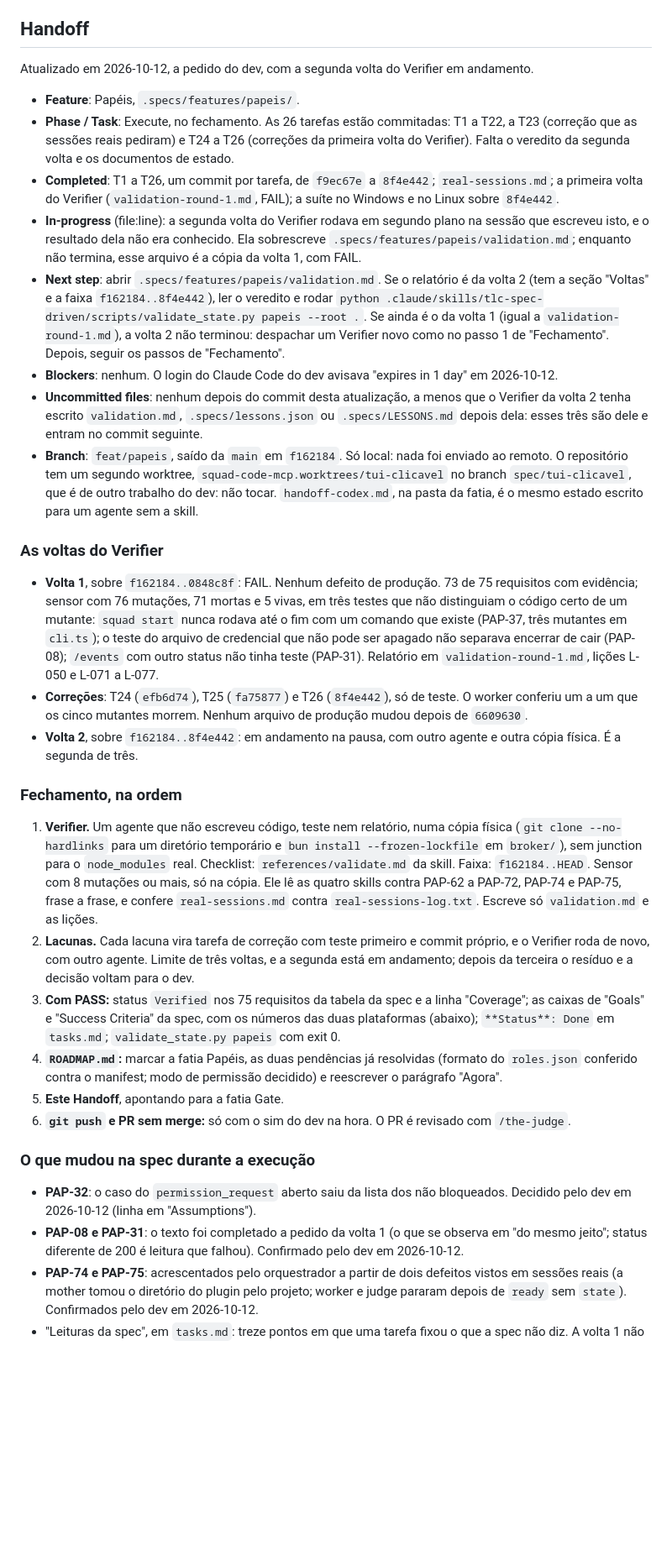
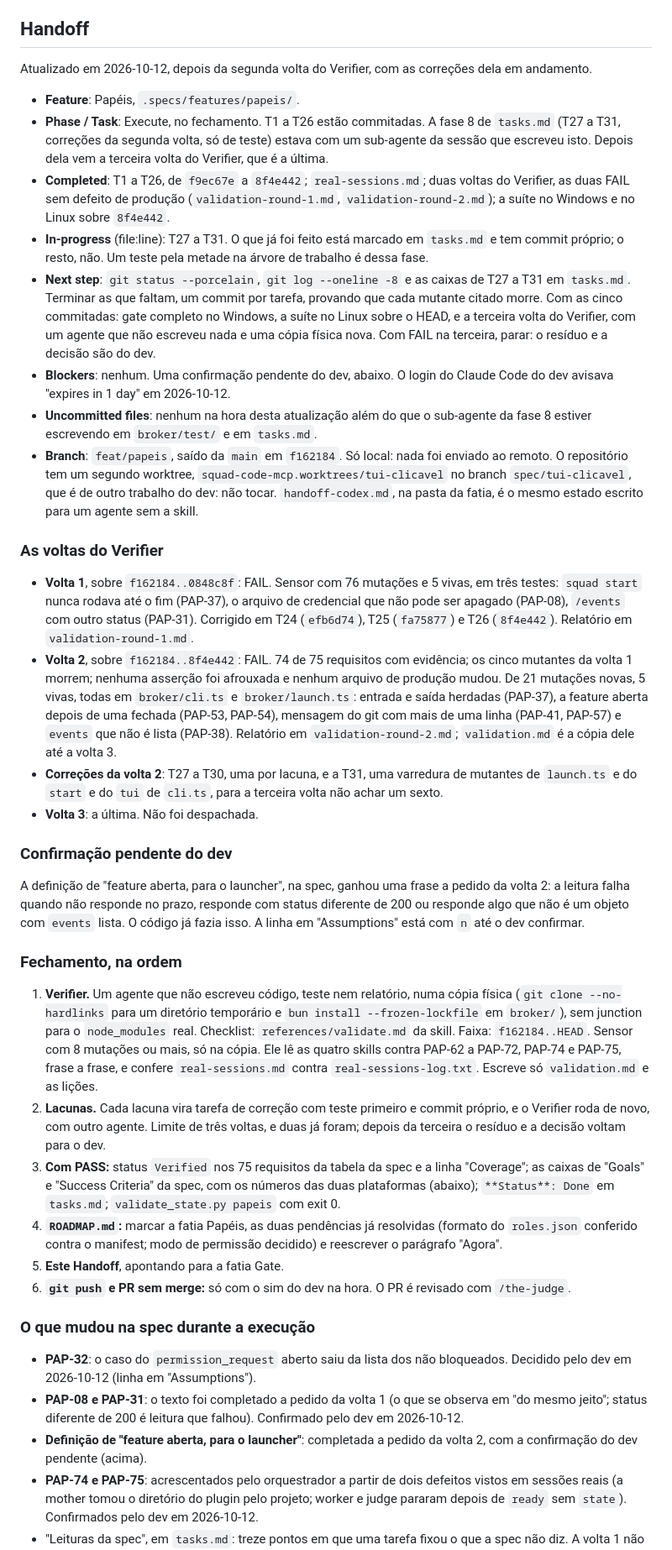
Before and after one commit to sh4wty1/squad-code-mcp, a Markdown page: .specs/STATE.md, the part around the change. Shown at 84% size. Drawn GitHub-style; blank space fills up the shorter version.

Commit message:
bring the handoff and the brief to the state after the second verification round, with its fixes under way and the third round as the last one
Co-Authored-By: Claude Opus 5.5 <noreply@anthropic.com>

```diff
--- a/.specs/STATE.md
+++ b/.specs/STATE.md
@@ -166,27 +166,32 @@ Só decisões novas. O que já está em `docs/adr/` não se repete aqui.
 
 ## Handoff
 
-Atualizado em 2026-10-12, a pedido do dev, com a segunda volta do Verifier em andamento.
+Atualizado em 2026-10-12, depois da segunda volta do Verifier, com as correções dela em andamento.
 
 - **Feature**: Papéis, `.specs/features/papeis/`.
-- **Phase / Task**: Execute, no fechamento. As 26 tarefas estão commitadas: T1 a T22, a T23 (correção que as sessões reais pediram) e T24 a T26 (correções da primeira volta do Verifier). Falta o veredito da segunda volta e os documentos de estado.
-- **Completed**: T1 a T26, um commit por tarefa, de `f9ec67e` a `8f4e442`; `real-sessions.md`; a primeira volta do Verifier (`validation-round-1.md`, FAIL); a suíte no Windows e no Linux sobre `8f4e442`.
-- **In-progress** (file:line): a segunda volta do Verifier rodava em segundo plano na sessão que escreveu isto, e o resultado dela não era conhecido. Ela sobrescreve `.specs/features/papeis/validation.md`; enquanto não termina, esse arquivo é a cópia da volta 1, com FAIL.
-- **Next step**: abrir `.specs/features/papeis/validation.md`. Se o relatório é da volta 2 (tem a seção "Voltas" e a faixa `f162184..8f4e442`), ler o veredito e rodar `python .claude/skills/tlc-spec-driven/scripts/validate_state.py papeis --root .`. Se ainda é o da volta 1 (igual a `validation-round-1.md`), a volta 2 não terminou: despachar um Verifier novo como no passo 1 de "Fechamento". Depois, seguir os passos de "Fechamento".
-- **Blockers**: nenhum. O login do Claude Code do dev avisava "expires in 1 day" em 2026-10-12.
-- **Uncommitted files**: nenhum depois do commit desta atualização, a menos que o Verifier da volta 2 tenha escrito `validation.md`, `.specs/lessons.json` ou `.specs/LESSONS.md` depois dela: esses três são dele e entram no commit seguinte.
+- **Phase / Task**: Execute, no fechamento. T1 a T26 estão commitadas. A fase 8 de `tasks.md` (T27 a T31, correções da segunda volta, só de teste) estava com um sub-agente da sessão que escreveu isto. Depois dela vem a terceira volta do Verifier, que é a última.
+- **Completed**: T1 a T26, de `f9ec67e` a `8f4e442`; `real-sessions.md`; duas voltas do Verifier, as duas FAIL sem defeito de produção (`validation-round-1.md`, `validation-round-2.md`); a suíte no Windows e no Linux sobre `8f4e442`.
+- **In-progress** (file:line): T27 a T31. O que já foi feito está marcado em `tasks.md` e tem commit próprio; o resto, não. Um teste pela metade na árvore de trabalho é dessa fase.
+- **Next step**: `git status --porcelain`, `git log --oneline -8` e as caixas de T27 a T31 em `tasks.md`. Terminar as que faltam, um commit por tarefa, provando que cada mutante citado morre. Com as cinco commitadas: gate completo no Windows, a suíte no Linux sobre o HEAD, e a terceira volta do Verifier, com um agente que não escreveu nada e uma cópia física nova. Com FAIL na terceira, parar: o resíduo e a decisão são do dev.
+- **Blockers**: nenhum. Uma confirmação pendente do dev, abaixo. O login do Claude Code do dev avisava "expires in 1 day" em 2026-10-12.
+- **Uncommitted files**: nenhum na hora desta atualização além do que o sub-agente da fase 8 estiver escrevendo em `broker/test/` e em `tasks.md`.
 - **Branch**: `feat/papeis`, saído da `main` em `f162184`. Só local: nada foi enviado ao remoto. O repositório tem um segundo worktree, `squad-code-mcp.worktrees/tui-clicavel` no branch `spec/tui-clicavel`, que é de outro trabalho do dev: não tocar. `handoff-codex.md`, na pasta da fatia, é o mesmo estado escrito para um agente sem a skill.
 
 ### As voltas do Verifier
 
-- **Volta 1**, sobre `f162184..0848c8f`: FAIL. Nenhum defeito de produção. 73 de 75 requisitos com evidência; sensor com 76 mutações, 71 mortas e 5 vivas, em três testes que não distinguiam o código certo de um mutante: `squad start` nunca rodava até o fim com um comando que existe (PAP-37, três mutantes em `cli.ts`); o teste do arquivo de credencial que não pode ser apagado não separava encerrar de cair (PAP-08); `/events` com outro status não tinha teste (PAP-31). Relatório em `validation-round-1.md`, lições L-050 e L-071 a L-077.
-- **Correções**: T24 (`efb6d74`), T25 (`fa75877`) e T26 (`8f4e442`), só de teste. O worker conferiu um a um que os cinco mutantes morrem. Nenhum arquivo de produção mudou depois de `6609630`.
-- **Volta 2**, sobre `f162184..8f4e442`: em andamento na pausa, com outro agente e outra cópia física. É a segunda de três.
+- **Volta 1**, sobre `f162184..0848c8f`: FAIL. Sensor com 76 mutações e 5 vivas, em três testes: `squad start` nunca rodava até o fim (PAP-37), o arquivo de credencial que não pode ser apagado (PAP-08), `/events` com outro status (PAP-31). Corrigido em T24 (`efb6d74`), T25 (`fa75877`) e T26 (`8f4e442`). Relatório em `validation-round-1.md`.
+- **Volta 2**, sobre `f162184..8f4e442`: FAIL. 74 de 75 requisitos com evidência; os cinco mutantes da volta 1 morrem; nenhuma asserção foi afrouxada e nenhum arquivo de produção mudou. De 21 mutações novas, 5 vivas, todas em `broker/cli.ts` e `broker/launch.ts`: entrada e saída herdadas (PAP-37), a feature aberta depois de uma fechada (PAP-53, PAP-54), mensagem do git com mais de uma linha (PAP-41, PAP-57) e `events` que não é lista (PAP-38). Relatório em `validation-round-2.md`; `validation.md` é a cópia dele até a volta 3.
+- **Correções da volta 2**: T27 a T30, uma por lacuna, e a T31, uma varredura de mutantes de `launch.ts` e do `start` e do `tui` de `cli.ts`, para a terceira volta não achar um sexto.
+- **Volta 3**: a última. Não foi despachada.
+
+### Confirmação pendente do dev
+
+A definição de "feature aberta, para o launcher", na spec, ganhou uma frase a pedido da volta 2: a leitura falha quando não responde no prazo, responde com status diferente de 200 ou responde algo que não é um objeto com `events` lista. O código já fazia isso. A linha em "Assumptions" está com `n` até o dev confirmar.
 
 ### Fechamento, na ordem
 
 1. **Verifier.** Um agente que não escreveu código, teste nem relatório, numa cópia física (`git clone --no-hardlinks` para um diretório temporário e `bun install --frozen-lockfile` em `broker/`), sem junction para o `node_modules` real. Checklist: `references/validate.md` da skill. Faixa: `f162184..HEAD`. Sensor com 8 mutações ou mais, só na cópia. Ele lê as quatro skills contra PAP-62 a PAP-72, PAP-74 e PAP-75, frase a frase, e confere `real-sessions.md` contra `real-sessions-log.txt`. Escreve só `validation.md` e as lições.
-2. **Lacunas.** Cada lacuna vira tarefa de correção com teste primeiro e commit próprio, e o Verifier roda de novo, com outro agente. Limite de três voltas, e a segunda está em andamento; depois da terceira o resíduo e a decisão voltam para o dev.
+2. **Lacunas.** Cada lacuna vira tarefa de correção com teste primeiro e commit próprio, e o Verifier roda de novo, com outro agente. Limite de três voltas, e duas já foram; depois da terceira o resíduo e a decisão voltam para o dev.
 3. **Com PASS:** status `Verified` nos 75 requisitos da tabela da spec e a linha "Coverage"; as caixas de "Goals" e "Success Criteria" da spec, com os números das duas plataformas (abaixo); `**Status**: Done` em `tasks.md`; `validate_state.py papeis` com exit 0.
 4. **`ROADMAP.md`:** marcar a fatia Papéis, as duas pendências já resolvidas (formato do `roles.json` conferido contra o manifest; modo de permissão decidido) e reescrever o parágrafo "Agora".
 5. **Este Handoff**, apontando para a fatia Gate.
@@ -196,6 +201,7 @@ Atualizado em 2026-10-12, a pedido do dev, com a segunda volta do Verifier em an
 
 - **PAP-32**: o caso do `permission_request` aberto saiu da lista dos não bloqueados. Decidido pelo dev em 2026-10-12 (linha em "Assumptions").
 - **PAP-08 e PAP-31**: o texto foi completado a pedido da volta 1 (o que se observa em "do mesmo jeito"; status diferente de 200 é leitura que falhou). Confirmado pelo dev em 2026-10-12.
+- **Definição de "feature aberta, para o launcher"**: completada a pedido da volta 2, com a confirmação do dev pendente (acima).
 - **PAP-74 e PAP-75**: acrescentados pelo orquestrador a partir de dois defeitos vistos em sessões reais (a mother tomou o diretório do plugin pelo projeto; worker e judge pararam depois de `ready` sem `state`). Confirmados pelo dev em 2026-10-12.
 - "Leituras da spec", em `tasks.md`: treze pontos em que uma tarefa fixou o que a spec não diz. A volta 1 não discordou de nenhum e apontou oito que a spec deveria dizer ela mesma (PAP-01, PAP-08, PAP-15, PAP-18, PAP-31, PAP-33, PAP-42 e o par PAP-66 e PAP-68). PAP-08 e PAP-31 já foram para o texto; levar os outros é cosmético e fica para o dev decidir.
 
```
Also changed, not shown: 1 other file.
